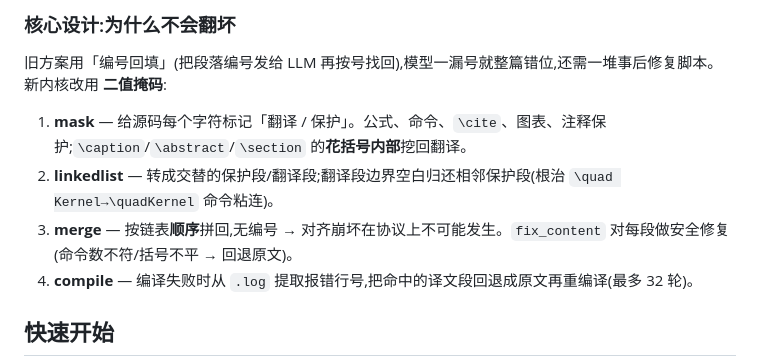
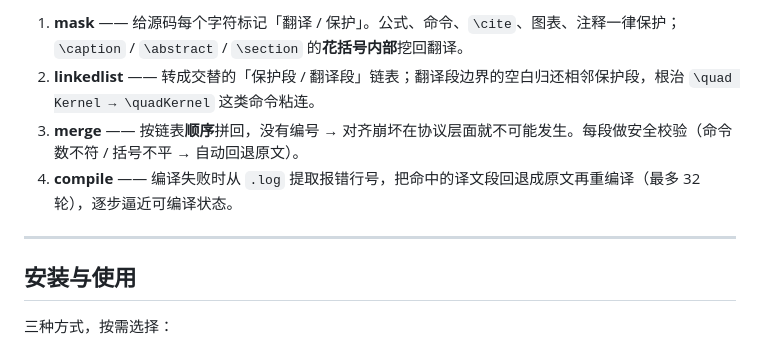
Before and after one commit to wisdom-pan/TransTeX, a Markdown page: README.md, the part around one of its changes. GitHub-like rendering.

````diff
--- a/README.md
+++ b/README.md
@@ -19,13 +54,13 @@ gpt_academic/      算法思路参考(GPL v3,不进发布,见下)
 ```
 
-### 核心设计:为什么不会翻坏
+1. **mask** —— 给源码每个字符标记「翻译 / 保护」。公式、命令、`\cite`、图表、注释一律保护；`\caption` / `\abstract` / `\section` 的**花括号内部**挖回翻译。
+2. **linkedlist** —— 转成交替的「保护段 / 翻译段」链表；翻译段边界的空白归还相邻保护段，根治 `\quad Kernel → \quadKernel` 这类命令粘连。
+3. **merge** —— 按链表**顺序**拼回，没有编号 → 对齐崩坏在协议层面就不可能发生。每段做安全校验（命令数不符 / 括号不平 → 自动回退原文）。
+4. **compile** —— 编译失败时从 `.log` 提取报错行号，把命中的译文段回退成原文再重编译（最多 32 轮），逐步逼近可编译状态。
 
-旧方案用「编号回填」(把段落编号发给 LLM 再按号找回),模型一漏号就整篇错位,还需一堆事后修复脚本。新内核改用 **二值掩码**:
+---
 
-1. **mask** — 给源码每个字符标记「翻译 / 保护」。公式、命令、`\cite`、图表、注释保护;`\caption`/`\abstract`/`\section` 的**花括号内部**挖回翻译。
-2. **linkedlist** — 转成交替的保护段/翻译段;翻译段边界空白归还相邻保护段(根治 `\quad Kernel→\quadKernel` 命令粘连)。
-3. **merge** — 按链表**顺序**拼回,无编号 → 对齐崩坏在协议上不可能发生。`fix_content` 对每段做安全修复(命令数不符/括号不平 → 回退原文)。
-4. **compile** — 编译失败时从 `.log` 提取报错行号,把命中的译文段回退成原文再重编译(最多 32 轮)。
+## 安装与使用
 
-## 快速开始
+三种方式，按需选择：
 
````
Also changed, not shown: other parts of README.md (+155 -53 lines).
